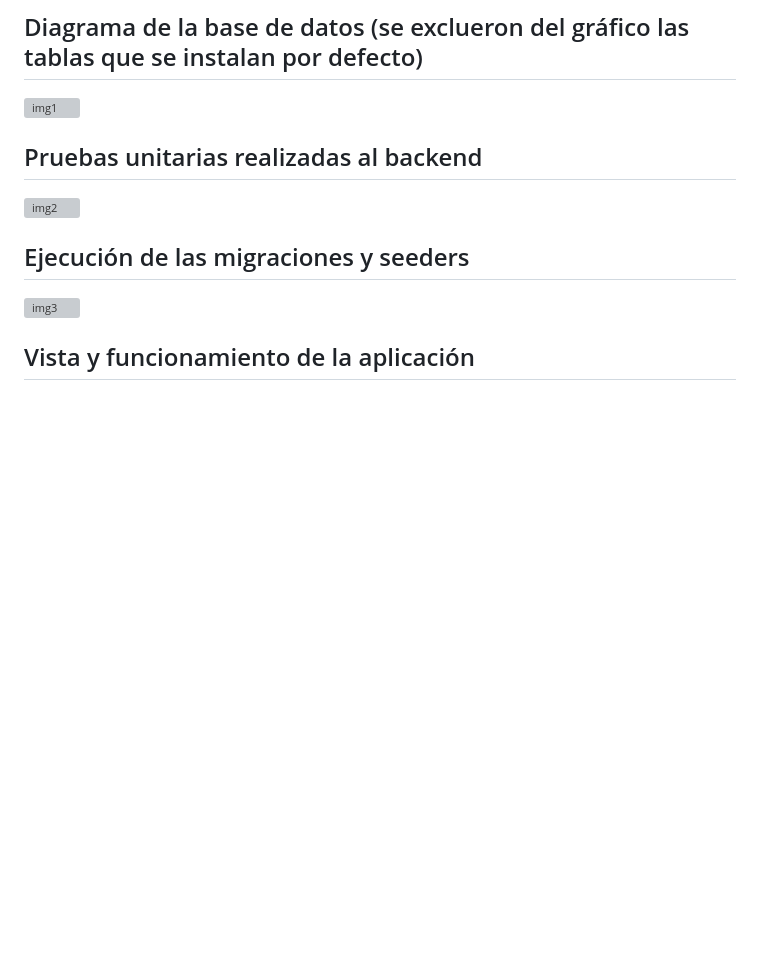
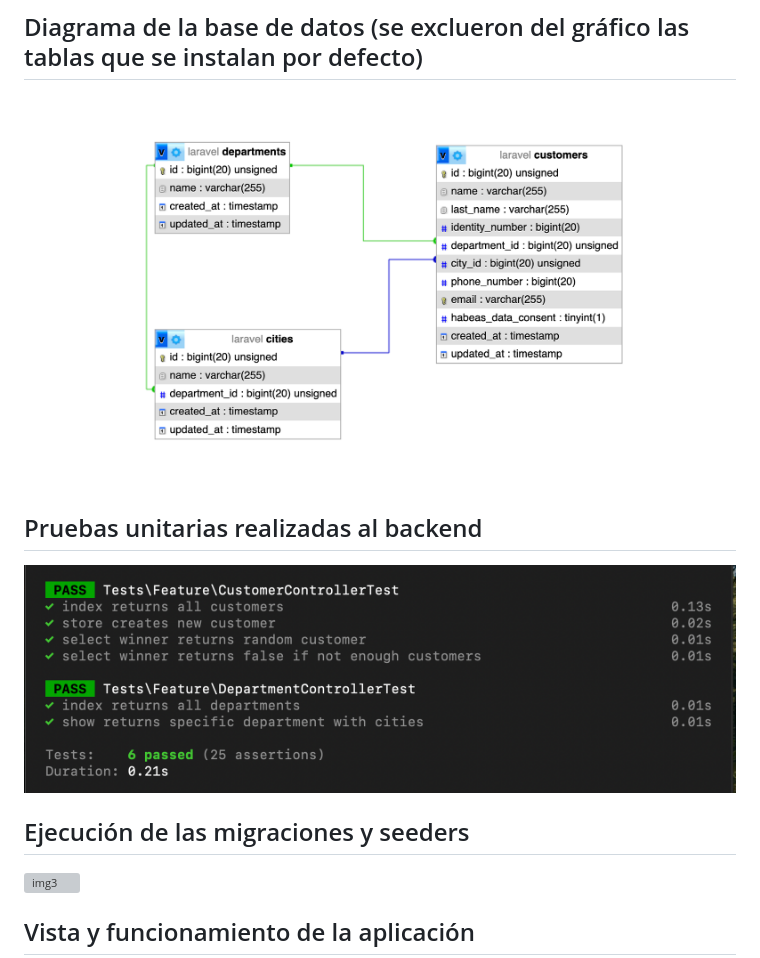
Before and after one commit to lemicode/landing-page-laravel-angular, a Markdown page: README.md, the part around one of its changes. GitHub-like rendering; blank space fills up the shorter version; grey boxes are pictures that could not be loaded.

```diff
--- a/README.md
+++ b/README.md
@@ -4,11 +4,11 @@ Este proyecto es una aplicación fullstack que combina un frontend desarrollado
 
 ## Diagrama de la base de datos (se exclueron del gráfico las tablas que se instalan por defecto)
 
-![img1](mer.png)
+![img1](/images/mer.png)
 
 ## Pruebas unitarias realizadas al backend
 
-![img2](test-backend.png)
+![img2](/images/test-backend.png)
 
 ## Ejecución de las migraciones y seeders
 
```
Also changed, not shown: other parts of README.md (+7 -7 lines).
